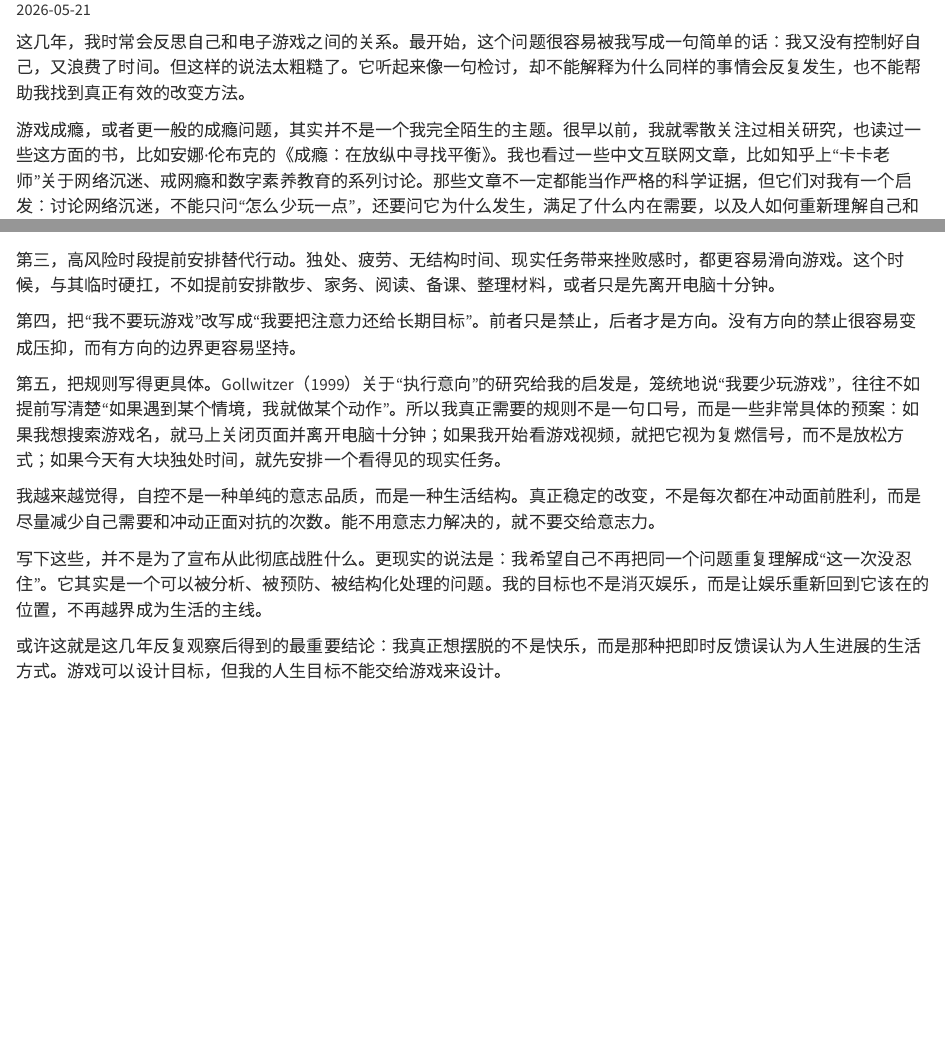
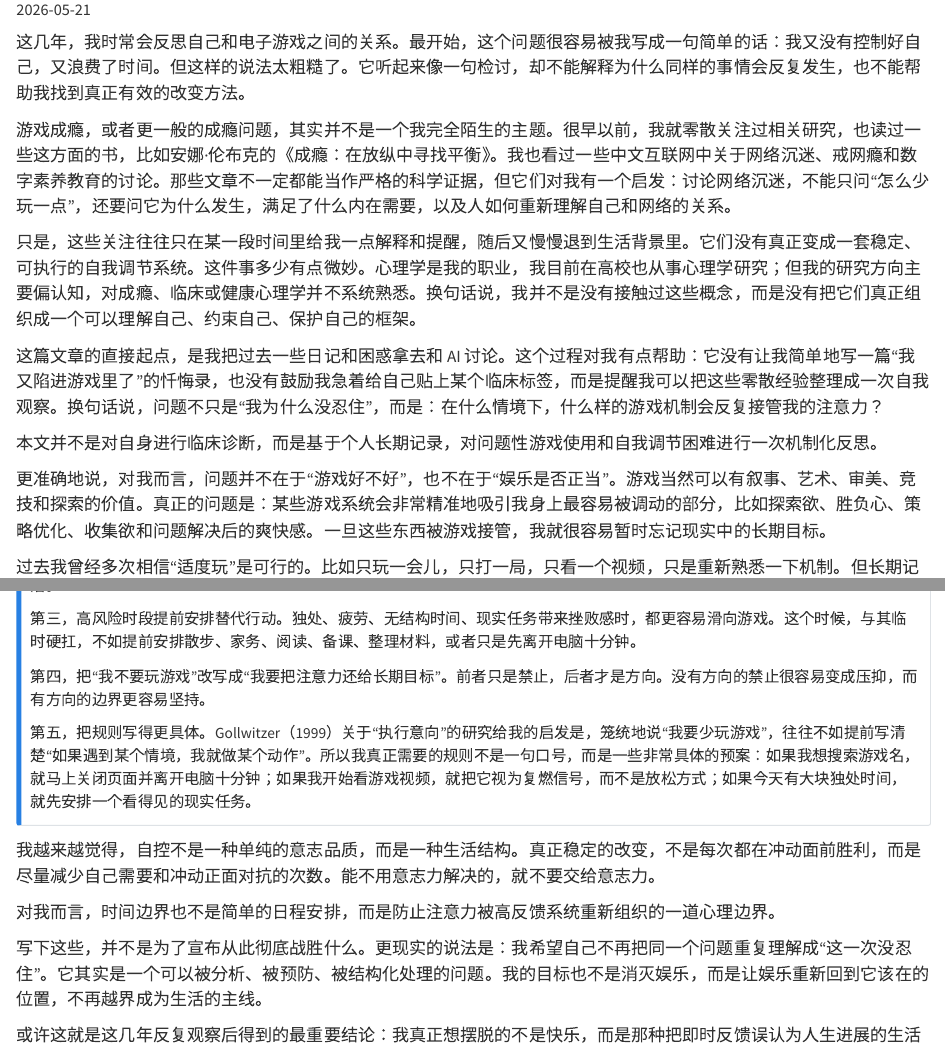
Before and after one commit to psychelzh/psychelzh.github.io, a Quarto document (posts/2026-05-21-game-flow-time-boundary/index.qmd): the page in a window 1100 px wide, from 80 px down, and a second part further down, joined at a grey line. Rendered offline with R 4.5, knitr and Pandoc in place of Quarto, with nearby package versions.

Commit message:
Refine gaming post framing

```diff
--- a/posts/2026-05-21-game-flow-time-boundary/index.qmd
+++ b/posts/2026-05-21-game-flow-time-boundary/index.qmd
@@ -10,11 +10,13 @@
 
 这几年，我时常会反思自己和电子游戏之间的关系。最开始，这个问题很容易被我写成一句简单的话：我又没有控制好自己，又浪费了时间。但这样的说法太粗糙了。它听起来像一句检讨，却不能解释为什么同样的事情会反复发生，也不能帮助我找到真正有效的改变方法。
 
-游戏成瘾，或者更一般的成瘾问题，其实并不是一个我完全陌生的主题。很早以前，我就零散关注过相关研究，也读过一些这方面的书，比如安娜·伦布克的《成瘾：在放纵中寻找平衡》。我也看过一些中文互联网文章，比如知乎上“卡卡老师”关于网络沉迷、戒网瘾和数字素养教育的系列讨论。那些文章不一定都能当作严格的科学证据，但它们对我有一个启发：讨论网络沉迷，不能只问“怎么少玩一点”，还要问它为什么发生，满足了什么内在需要，以及人如何重新理解自己和网络的关系。
+游戏成瘾，或者更一般的成瘾问题，其实并不是一个我完全陌生的主题。很早以前，我就零散关注过相关研究，也读过一些这方面的书，比如安娜·伦布克的《成瘾：在放纵中寻找平衡》。我也看过一些中文互联网中关于网络沉迷、戒网瘾和数字素养教育的讨论。那些文章不一定都能当作严格的科学证据，但它们对我有一个启发：讨论网络沉迷，不能只问“怎么少玩一点”，还要问它为什么发生，满足了什么内在需要，以及人如何重新理解自己和网络的关系。
 
 只是，这些关注往往只在某一段时间里给我一点解释和提醒，随后又慢慢退到生活背景里。它们没有真正变成一套稳定、可执行的自我调节系统。这件事多少有点微妙。心理学是我的职业，我目前在高校也从事心理学研究；但我的研究方向主要偏认知，对成瘾、临床或健康心理学并不系统熟悉。换句话说，我并不是没有接触过这些概念，而是没有把它们真正组织成一个可以理解自己、约束自己、保护自己的框架。
 
 这篇文章的直接起点，是我把过去一些日记和困惑拿去和 AI 讨论。这个过程对我有点帮助：它没有让我简单地写一篇“我又陷进游戏里了”的忏悔录，也没有鼓励我急着给自己贴上某个临床标签，而是提醒我可以把这些零散经验整理成一次自我观察。换句话说，问题不只是“我为什么没忍住”，而是：在什么情境下，什么样的游戏机制会反复接管我的注意力？
+
+本文并不是对自身进行临床诊断，而是基于个人长期记录，对问题性游戏使用和自我调节困难进行一次机制化反思。
 
 更准确地说，对我而言，问题并不在于“游戏好不好”，也不在于“娱乐是否正当”。游戏当然可以有叙事、艺术、审美、竞技和探索的价值。真正的问题是：某些游戏系统会非常精准地吸引我身上最容易被调动的部分，比如探索欲、胜负心、策略优化、收集欲和问题解决后的爽快感。一旦这些东西被游戏接管，我就很容易暂时忘记现实中的长期目标。
 
@@ -77,8 +80,11 @@
 第四，把“我不要玩游戏”改写成“我要把注意力还给长期目标”。前者只是禁止，后者才是方向。没有方向的禁止很容易变成压抑，而有方向的边界更容易坚持。
 
 第五，把规则写得更具体。Gollwitzer（1999）关于“执行意向”的研究给我的启发是，笼统地说“我要少玩游戏”，往往不如提前写清楚“如果遇到某个情境，我就做某个动作”。所以我真正需要的规则不是一句口号，而是一些非常具体的预案：如果我想搜索游戏名，就马上关闭页面并离开电脑十分钟；如果我开始看游戏视频，就把它视为复燃信号，而不是放松方式；如果今天有大块独处时间，就先安排一个看得见的现实任务。
+:::
 
 我越来越觉得，自控不是一种单纯的意志品质，而是一种生活结构。真正稳定的改变，不是每次都在冲动面前胜利，而是尽量减少自己需要和冲动正面对抗的次数。能不用意志力解决的，就不要交给意志力。
+
+对我而言，时间边界也不是简单的日程安排，而是防止注意力被高反馈系统重新组织的一道心理边界。
 
 写下这些，并不是为了宣布从此彻底战胜什么。更现实的说法是：我希望自己不再把同一个问题重复理解成“这一次没忍住”。它其实是一个可以被分析、被预防、被结构化处理的问题。我的目标也不是消灭娱乐，而是让娱乐重新回到它该在的位置，不再越界成为生活的主线。
 
```
Also changed, not shown: posts/2026-05-21-game-flow-time-boundary/index.qmd (1 more changed lines).
